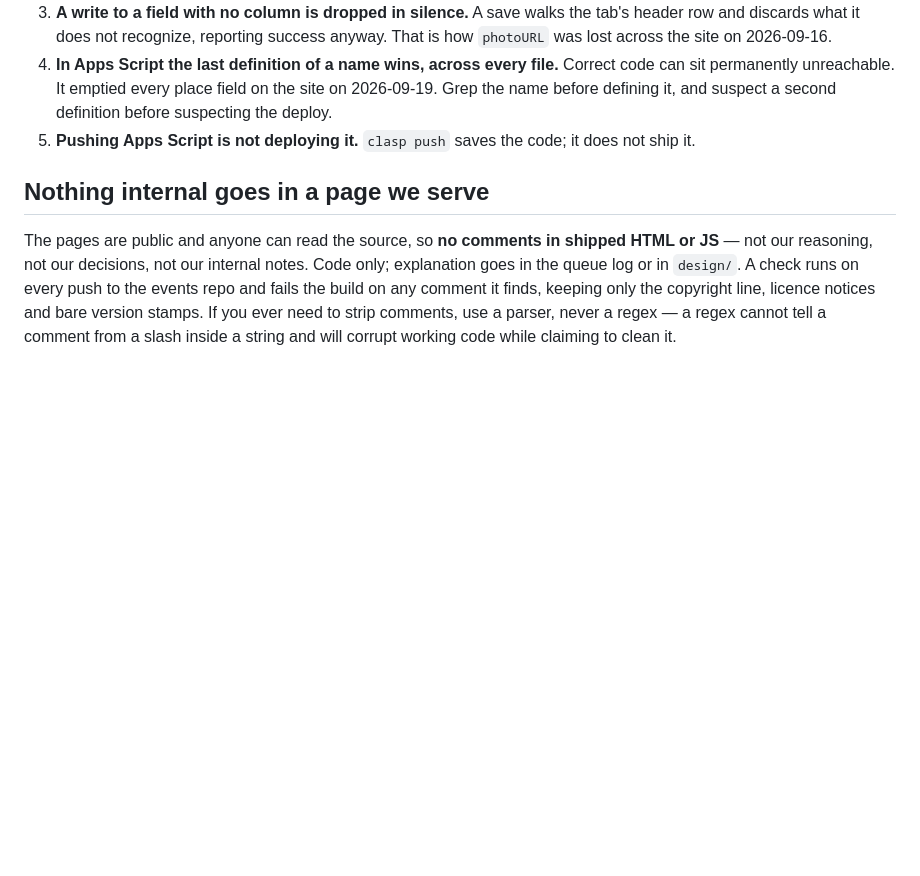
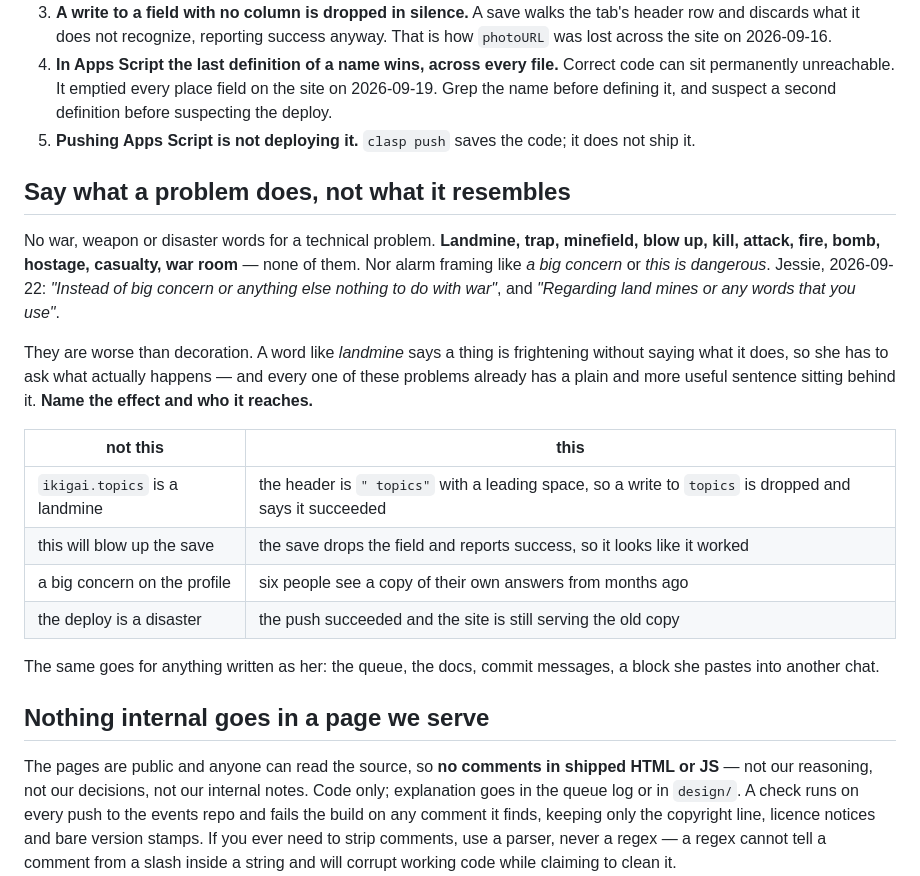
Before and after one commit to Creating-Works/content, a Markdown page: CLAUDE.md, the part around the change. Drawn GitHub-style; blank space fills up the shorter version.

Commit message:
CLAUDE.md: say what a problem does, not what it resembles
Her words, 2026-09-22: 'Instead of big concern or anything else nothing to do
with war', then 'Regarding land mines or any words that you use'. I had called
a column header a landmine, and used trap and blocker the same day.

The objection is not that the words are dramatic, it is that they carry no
information. Landmine says a thing is frightening without saying what it does,
so she has to ask what actually happens - and every one of these already has a
plainer and more useful sentence behind it. The table gives four of them from
today, each with the sentence that should have been written instead.

Applies to the queue, the docs, commit messages and any block she pastes to
another chat, not only to chat replies.

Co-Authored-By: Claude Opus 5 <noreply@anthropic.com>

```diff
--- a/CLAUDE.md
+++ b/CLAUDE.md
@@ -235,6 +235,27 @@ chat tells her it is done and nobody finds out for hours.
    before defining it, and suspect a second definition before suspecting the deploy.
 5. **Pushing Apps Script is not deploying it.** `clasp push` saves the code; it does not ship it.
 
+## Say what a problem does, not what it resembles
+
+No war, weapon or disaster words for a technical problem. **Landmine, trap, minefield, blow up,
+kill, attack, fire, bomb, hostage, casualty, war room** — none of them. Nor alarm framing like *a
+big concern* or *this is dangerous*. Jessie, 2026-09-22: *"Instead of big concern or anything else
+nothing to do with war"*, and *"Regarding land mines or any words that you use"*.
+
+They are worse than decoration. A word like *landmine* says a thing is frightening without saying
+what it does, so she has to ask what actually happens — and every one of these problems already has
+a plain and more useful sentence sitting behind it. **Name the effect and who it reaches.**
+
+| not this | this |
+|---|---|
+| `ikigai.topics` is a landmine | the header is `" topics"` with a leading space, so a write to `topics` is dropped and says it succeeded |
+| this will blow up the save | the save drops the field and reports success, so it looks like it worked |
+| a big concern on the profile | six people see a copy of their own answers from months ago |
+| the deploy is a disaster | the push succeeded and the site is still serving the old copy |
+
+The same goes for anything written as her: the queue, the docs, commit messages, a block she pastes
+into another chat.
+
 ## Nothing internal goes in a page we serve
 
 The pages are public and anyone can read the source, so **no comments in shipped HTML or JS** — not
```
